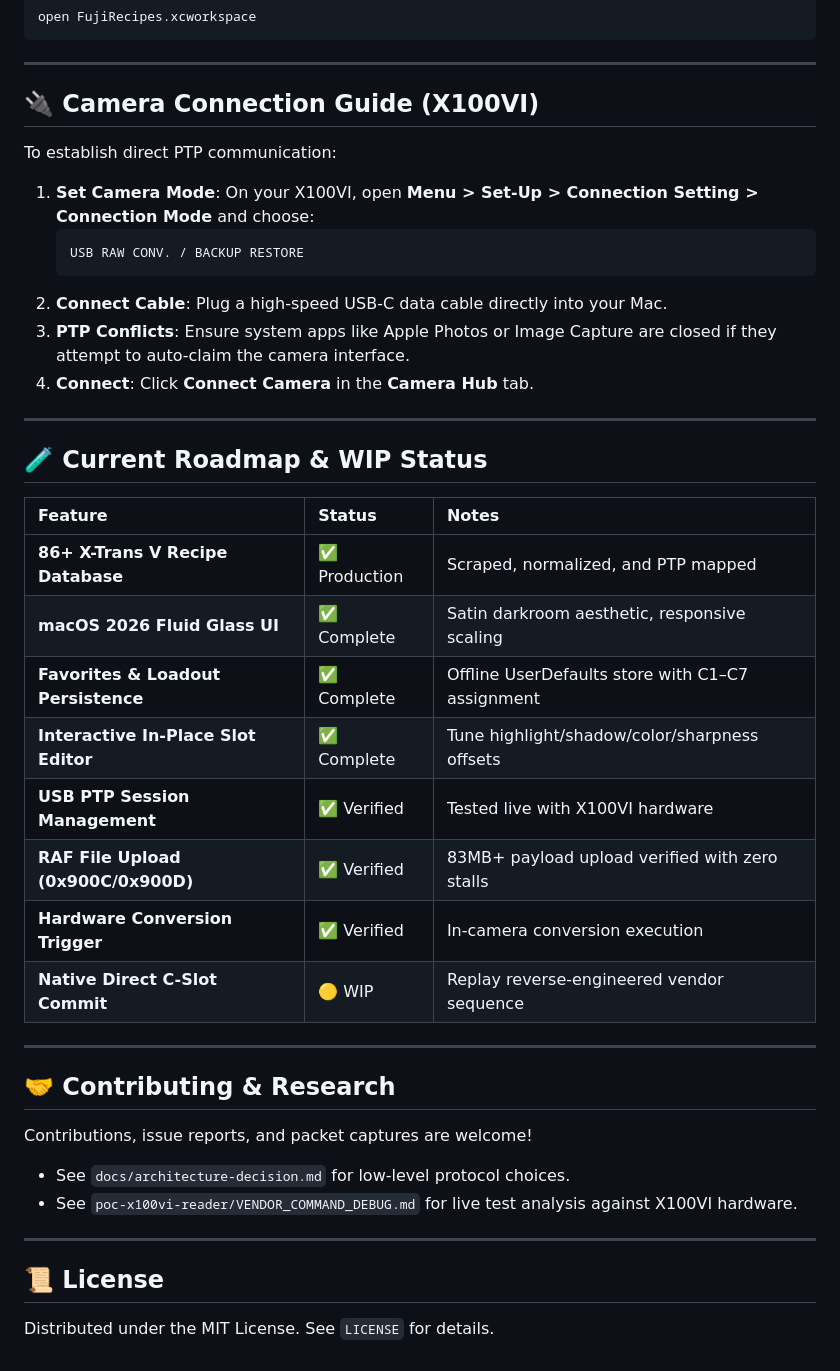
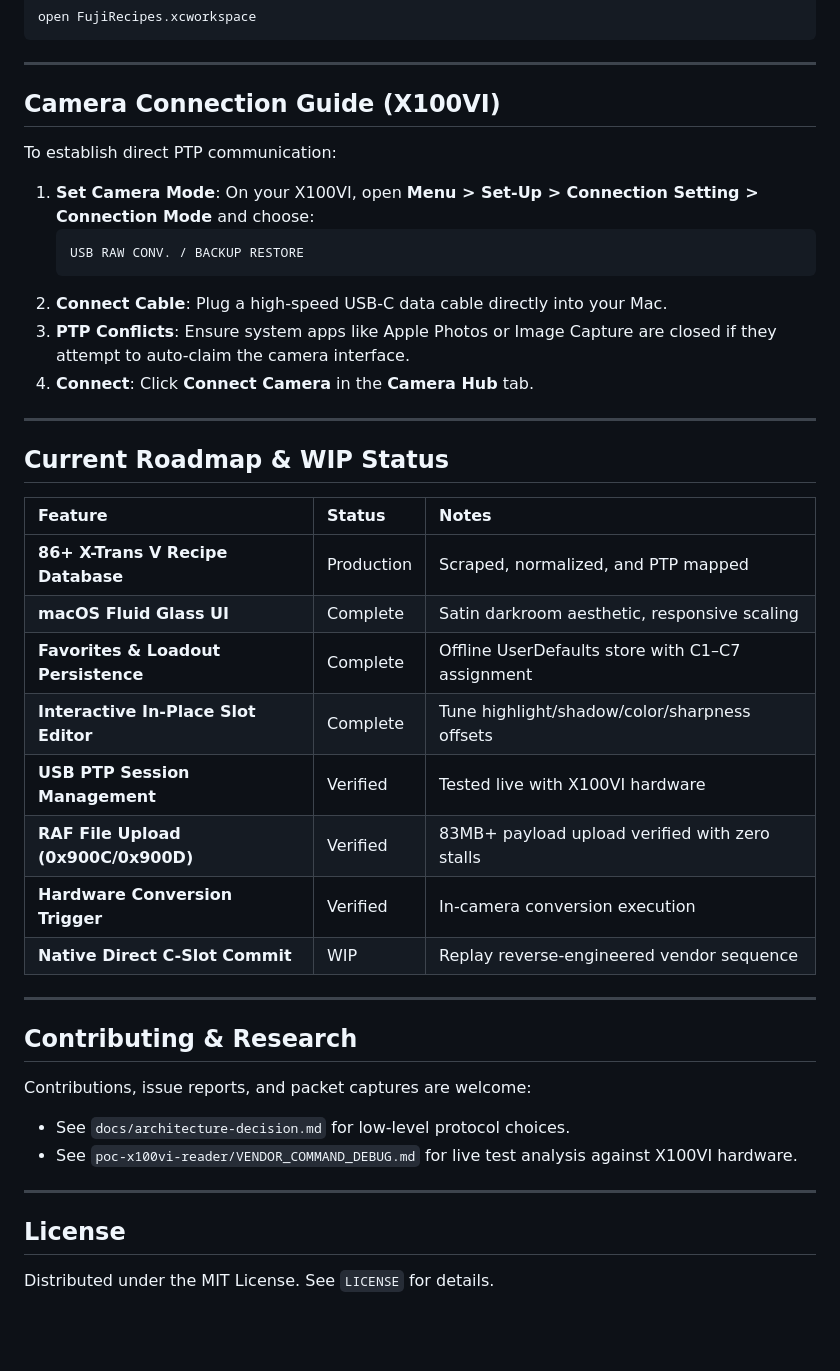
Before and after one commit to AntApper/fuji-recipes-pro, a Markdown page: README.md, the part around the change printed below. Drawn GitHub-style; blank space fills up the shorter version.

```diff
--- a/README.md
+++ b/README.md
@@ -64,7 +88,7 @@ open FujiRecipes.xcworkspace
 
 ---
 
-## 🔌 Camera Connection Guide (X100VI)
+## Camera Connection Guide (X100VI)
 
 To establish direct PTP communication:
 
@@ -78,29 +102,29 @@ To establish direct PTP communication:
 
 ---
 
-## 🧪 Current Roadmap & WIP Status
+## Current Roadmap & WIP Status
 
 | Feature | Status | Notes |
 | :--- | :--- | :--- |
-| **86+ X-Trans V Recipe Database** | ✅ Production | Scraped, normalized, and PTP mapped |
-| **macOS 2026 Fluid Glass UI** | ✅ Complete | Satin darkroom aesthetic, responsive scaling |
-| **Favorites & Loadout Persistence** | ✅ Complete | Offline UserDefaults store with C1–C7 assignment |
-| **Interactive In-Place Slot Editor** | ✅ Complete | Tune highlight/shadow/color/sharpness offsets |
-| **USB PTP Session Management** | ✅ Verified | Tested live with X100VI hardware |
-| **RAF File Upload (0x900C/0x900D)** | ✅ Verified | 83MB+ payload upload verified with zero stalls |
-| **Hardware Conversion Trigger** | ✅ Verified | In-camera conversion execution |
-| **Native Direct C-Slot Commit** | 🟡 WIP | Replay reverse-engineered vendor sequence |
+| **86+ X-Trans V Recipe Database** | Production | Scraped, normalized, and PTP mapped |
+| **macOS Fluid Glass UI** | Complete | Satin darkroom aesthetic, responsive scaling |
+| **Favorites & Loadout Persistence** | Complete | Offline UserDefaults store with C1–C7 assignment |
+| **Interactive In-Place Slot Editor** | Complete | Tune highlight/shadow/color/sharpness offsets |
+| **USB PTP Session Management** | Verified | Tested live with X100VI hardware |
+| **RAF File Upload (0x900C/0x900D)** | Verified | 83MB+ payload upload verified with zero stalls |
+| **Hardware Conversion Trigger** | Verified | In-camera conversion execution |
+| **Native Direct C-Slot Commit** | WIP | Replay reverse-engineered vendor sequence |
 
 ---
 
-## 🤝 Contributing & Research
+## Contributing & Research
 
-Contributions, issue reports, and packet captures are welcome!
+Contributions, issue reports, and packet captures are welcome:
 - See `docs/architecture-decision.md` for low-level protocol choices.
 - See `poc-x100vi-reader/VENDOR_COMMAND_DEBUG.md` for live test analysis against X100VI hardware.
 
 ---
 
-## 📜 License
+## License
 
 Distributed under the MIT License. See `LICENSE` for details.
```
Also changed, not shown: other parts of README.md (+41 -17 lines), docs/screenshots/camera_hub_view.png (added), docs/screenshots/darkroom_view.png (added), docs/screenshots/loadouts_view.png (added), docs/screenshots/recipes_view.png (added), 2 other files.
